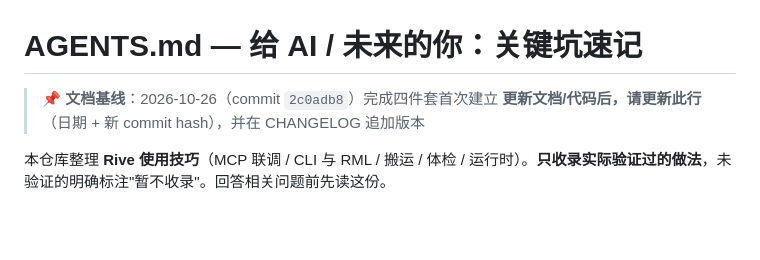
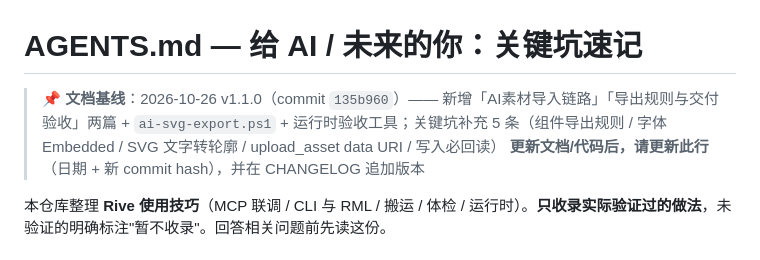
Before and after one commit to Simiely/rive-tips, a Markdown page: AGENTS.md, the part around the change. GitHub-like rendering; blank space fills up the shorter version.

Commit message:
docs: 回填 v1.1.0 基线 commit

```diff
--- a/AGENTS.md
+++ b/AGENTS.md
@@ -1,6 +1,6 @@
 # AGENTS.md — 给 AI / 未来的你：关键坑速记
 
-> 📌 **文档基线**：2026-10-26（commit `2c0adb8`）完成四件套首次建立
+> 📌 **文档基线**：2026-10-26 v1.1.0（commit `135b960`）—— 新增「AI素材导入链路」「导出规则与交付验收」两篇 + `ai-svg-export.ps1` + 运行时验收工具；关键坑补充 5 条（组件导出规则 / 字体 Embedded / SVG 文字转轮廓 / upload_asset data URI / 写入必回读）
 > **更新文档/代码后，请更新此行**（日期 + 新 commit hash），并在 CHANGELOG 追加版本
 
 本仓库整理 **Rive 使用技巧**（MCP 联调 / CLI 与 RML / 搬运 / 体检 / 运行时）。**只收录实际验证过的做法**，未验证的明确标注"暂不收录"。回答相关问题前先读这份。
```
